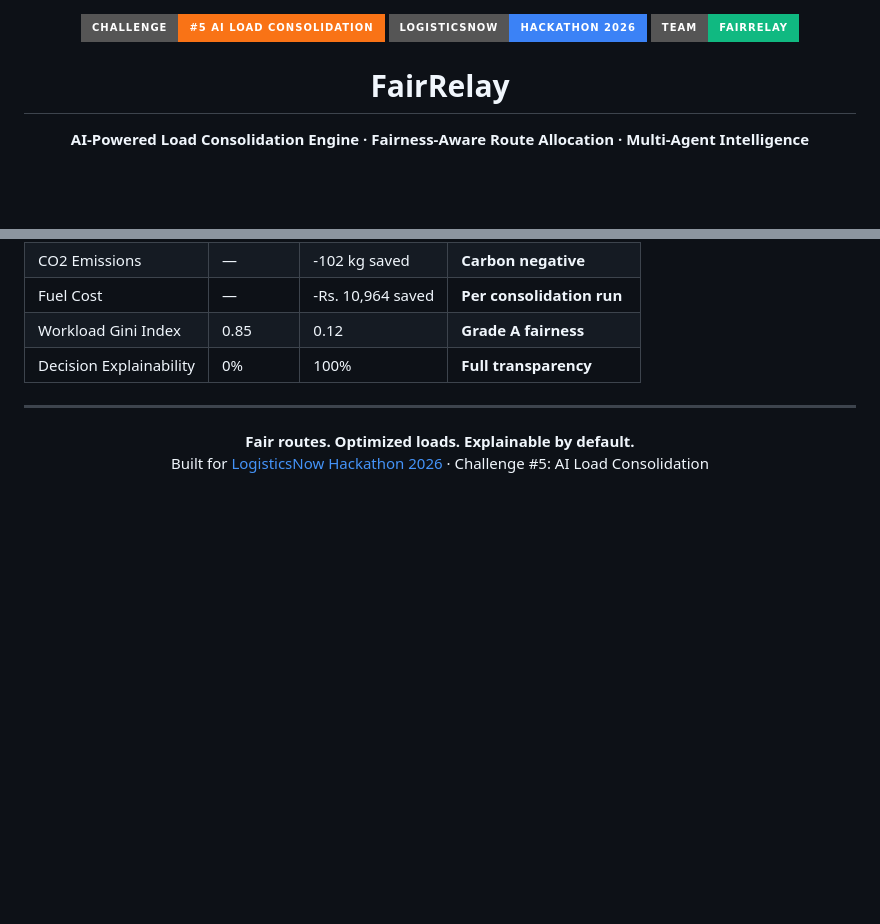
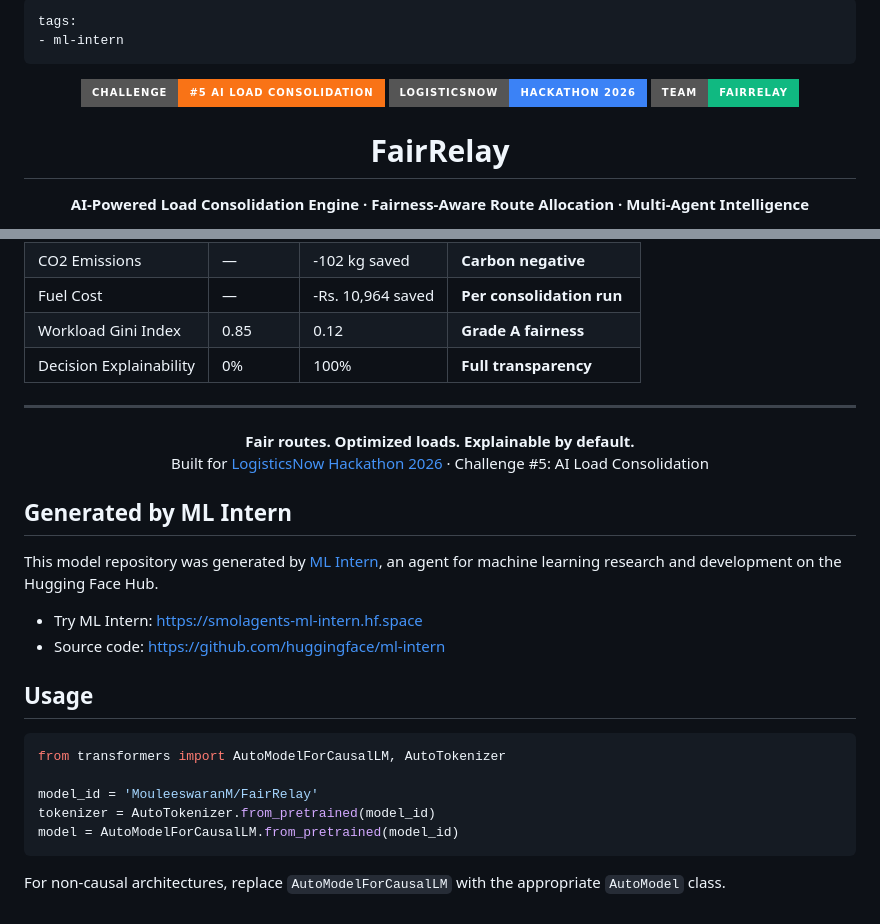
Before and after one commit to MUTHUKUMARAN-K-1/FairRelay, a Markdown page: README.md, 2 parts joined by grey strips. GitHub-like rendering; badges without logos; blank space fills up the shorter version.

Commit message:
Update ML Intern artifact metadata

````diff
--- a/README.md
+++ b/README.md
@@ -1,3 +1,7 @@
+---
+tags:
+- ml-intern
+---
 <p align="center">
   <img src="https://img.shields.io/badge/Challenge-%235_AI_Load_Consolidation-f97316?style=for-the-badge" alt="Challenge #5" />
   <img src="https://img.shields.io/badge/LogisticsNow-Hackathon_2026-3b82f6?style=for-the-badge" alt="LogisticsNow" />
@@ -639,3 +643,23 @@ Both backend services include `render.yaml` for one-click Render deployment. Fro
   <br/>
   Built for <a href="#">LogisticsNow Hackathon 2026</a> &middot; Challenge #5: AI Load Consolidation
 </p>
+
+<!-- ml-intern-provenance -->
+## Generated by ML Intern
+
+This model repository was generated by [ML Intern](https://github.com/huggingface/ml-intern), an agent for machine learning research and development on the Hugging Face Hub.
+
+- Try ML Intern: https://smolagents-ml-intern.hf.space
+- Source code: https://github.com/huggingface/ml-intern
+
+## Usage
+
+```python
+from transformers import AutoModelForCausalLM, AutoTokenizer
+
+model_id = 'MouleeswaranM/FairRelay'
+tokenizer = AutoTokenizer.from_pretrained(model_id)
+model = AutoModelForCausalLM.from_pretrained(model_id)
+```
+
+For non-causal architectures, replace `AutoModelForCausalLM` with the appropriate `AutoModel` class.
````
